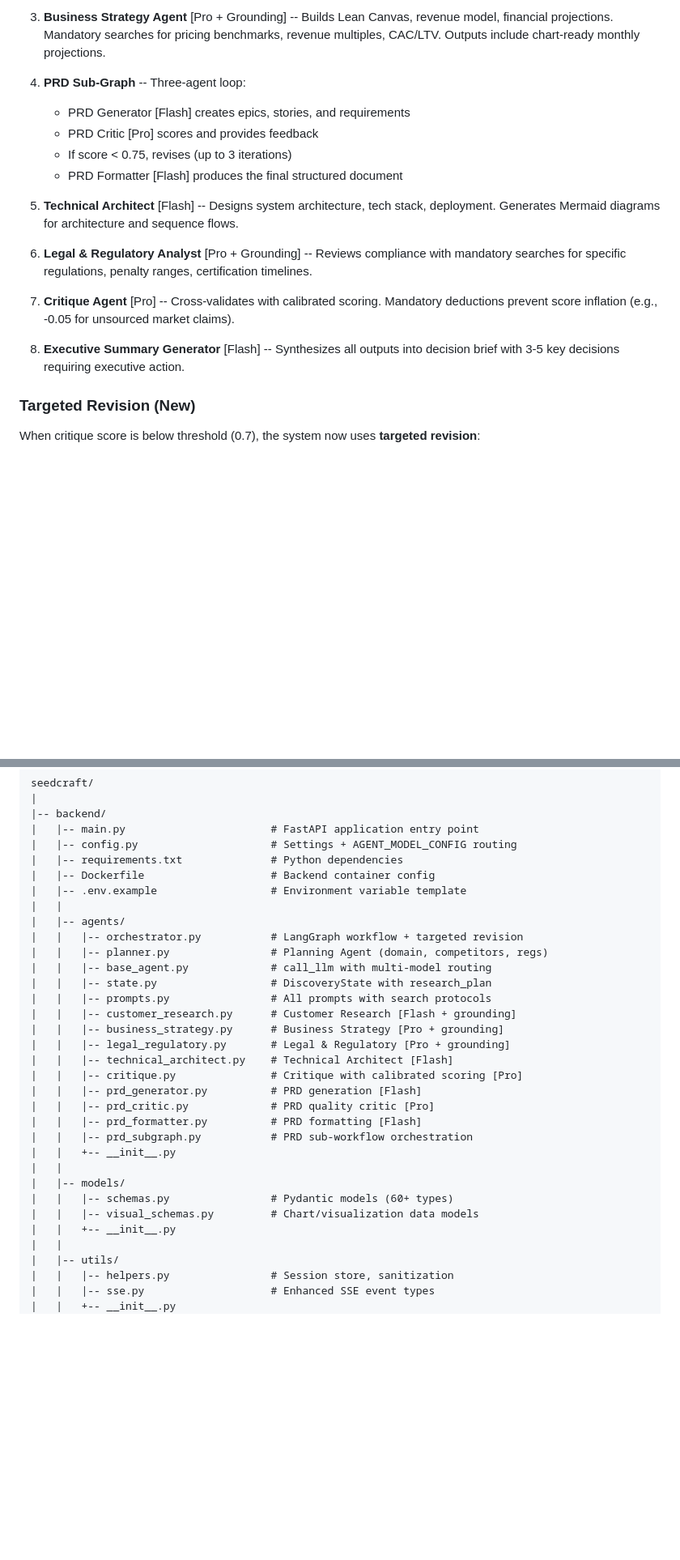
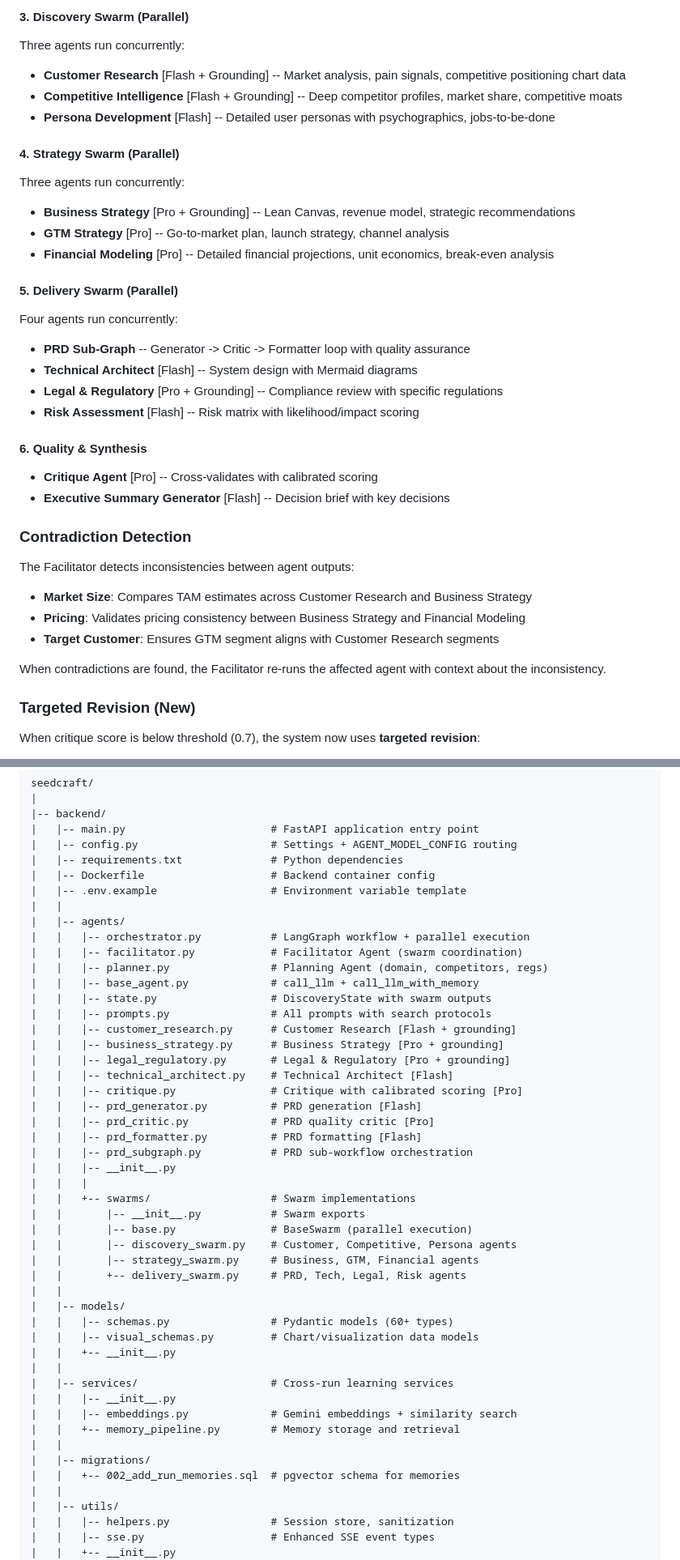
Before and after one commit to manuzafar/urban-fortnight, a Markdown page: README.md, 2 parts joined by grey strips. Shown at 81% size. Drawn GitHub-style; blank space fills up the shorter version.

```diff
--- a/README.md
+++ b/README.md
@@ -159,19 +201,35 @@ Enhanced SSE events for granular progress tracking:
 
-3. **Business Strategy Agent** [Pro + Grounding] -- Builds Lean Canvas, revenue model, financial projections. Mandatory searches for pricing benchmarks, revenue multiples, CAC/LTV. Outputs include chart-ready monthly projections.
+#### 3. Discovery Swarm (Parallel)
+Three agents run concurrently:
+- **Customer Research** [Flash + Grounding] -- Market analysis, pain signals, competitive positioning chart data
+- **Competitive Intelligence** [Flash + Grounding] -- Deep competitor profiles, market share, competitive moats
+- **Persona Development** [Flash] -- Detailed user personas with psychographics, jobs-to-be-done
 
-4. **PRD Sub-Graph** -- Three-agent loop:
-   - PRD Generator [Flash] creates epics, stories, and requirements
-   - PRD Critic [Pro] scores and provides feedback
-   - If score < 0.75, revises (up to 3 iterations)
-   - PRD Formatter [Flash] produces the final structured document
+#### 4. Strategy Swarm (Parallel)
+Three agents run concurrently:
+- **Business Strategy** [Pro + Grounding] -- Lean Canvas, revenue model, strategic recommendations
+- **GTM Strategy** [Pro] -- Go-to-market plan, launch strategy, channel analysis
+- **Financial Modeling** [Pro] -- Detailed financial projections, unit economics, break-even analysis
 
-5. **Technical Architect** [Flash] -- Designs system architecture, tech stack, deployment. Generates Mermaid diagrams for architecture and sequence flows.
+#### 5. Delivery Swarm (Parallel)
+Four agents run concurrently:
+- **PRD Sub-Graph** -- Generator -> Critic -> Formatter loop with quality assurance
+- **Technical Architect** [Flash] -- System design with Mermaid diagrams
+- **Legal & Regulatory** [Pro + Grounding] -- Compliance review with specific regulations
+- **Risk Assessment** [Flash] -- Risk matrix with likelihood/impact scoring
 
-6. **Legal & Regulatory Analyst** [Pro + Grounding] -- Reviews compliance with mandatory searches for specific regulations, penalty ranges, certification timelines.
+#### 6. Quality & Synthesis
+- **Critique Agent** [Pro] -- Cross-validates with calibrated scoring
+- **Executive Summary Generator** [Flash] -- Decision brief with key decisions
 
-7. **Critique Agent** [Pro] -- Cross-validates with calibrated scoring. Mandatory deductions prevent score inflation (e.g., -0.05 for unsourced market claims).
+### Contradiction Detection
 
-8. **Executive Summary Generator** [Flash] -- Synthesizes all outputs into decision brief with 3-5 key decisions requiring executive action.
+The Facilitator detects inconsistencies between agent outputs:
+- **Market Size**: Compares TAM estimates across Customer Research and Business Strategy
+- **Pricing**: Validates pricing consistency between Business Strategy and Financial Modeling
+- **Target Customer**: Ensures GTM segment aligns with Customer Research segments
+
+When contradictions are found, the Facilitator re-runs the affected agent with context about the inconsistency.
 
 ### Targeted Revision (New)
 
@@ -402,10 +460,11 @@ seedcraft/
 |   |-- .env.example                  # Environment variable template
 |   |
 |   |-- agents/
-|   |   |-- orchestrator.py           # LangGraph workflow + targeted revision
+|   |   |-- orchestrator.py           # LangGraph workflow + parallel execution
+|   |   |-- facilitator.py            # Facilitator Agent (swarm coordination)
 |   |   |-- planner.py                # Planning Agent (domain, competitors, regs)
-|   |   |-- base_agent.py             # call_llm with multi-model routing
-|   |   |-- state.py                  # DiscoveryState with research_plan
+|   |   |-- base_agent.py             # call_llm + call_llm_with_memory
+|   |   |-- state.py                  # DiscoveryState with swarm outputs
 |   |   |-- prompts.py                # All prompts with search protocols
 |   |   |-- customer_research.py      # Customer Research [Flash + grounding]
 |   |   |-- business_strategy.py      # Business Strategy [Pro + grounding]
@@ -416,12 +475,27 @@ seedcraft/
 |   |   |-- prd_critic.py             # PRD quality critic [Pro]
 |   |   |-- prd_formatter.py          # PRD formatting [Flash]
 |   |   |-- prd_subgraph.py           # PRD sub-workflow orchestration
-|   |   +-- __init__.py
+|   |   |-- __init__.py
+|   |   |
+|   |   +-- swarms/                   # Swarm implementations
+|   |       |-- __init__.py           # Swarm exports
+|   |       |-- base.py               # BaseSwarm (parallel execution)
+|   |       |-- discovery_swarm.py    # Customer, Competitive, Persona agents
+|   |       |-- strategy_swarm.py     # Business, GTM, Financial agents
+|   |       +-- delivery_swarm.py     # PRD, Tech, Legal, Risk agents
 |   |
 |   |-- models/
 |   |   |-- schemas.py                # Pydantic models (60+ types)
 |   |   |-- visual_schemas.py         # Chart/visualization data models
 |   |   +-- __init__.py
+|   |
+|   |-- services/                     # Cross-run learning services
+|   |   |-- __init__.py
+|   |   |-- embeddings.py             # Gemini embeddings + similarity search
+|   |   +-- memory_pipeline.py        # Memory storage and retrieval
+|   |
+|   |-- migrations/
+|   |   +-- 002_add_run_memories.sql  # pgvector schema for memories
 |   |
 |   |-- utils/
 |   |   |-- helpers.py                # Session store, sanitization
```
Also changed, not shown: other parts of README.md (+129 -55 lines).
